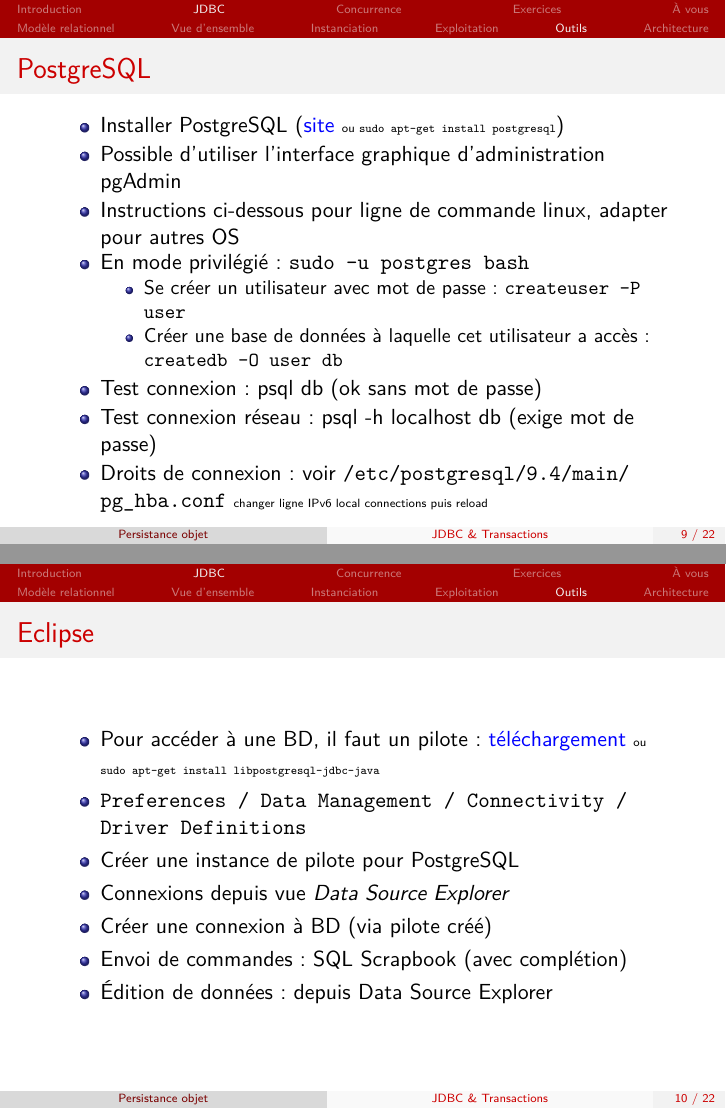
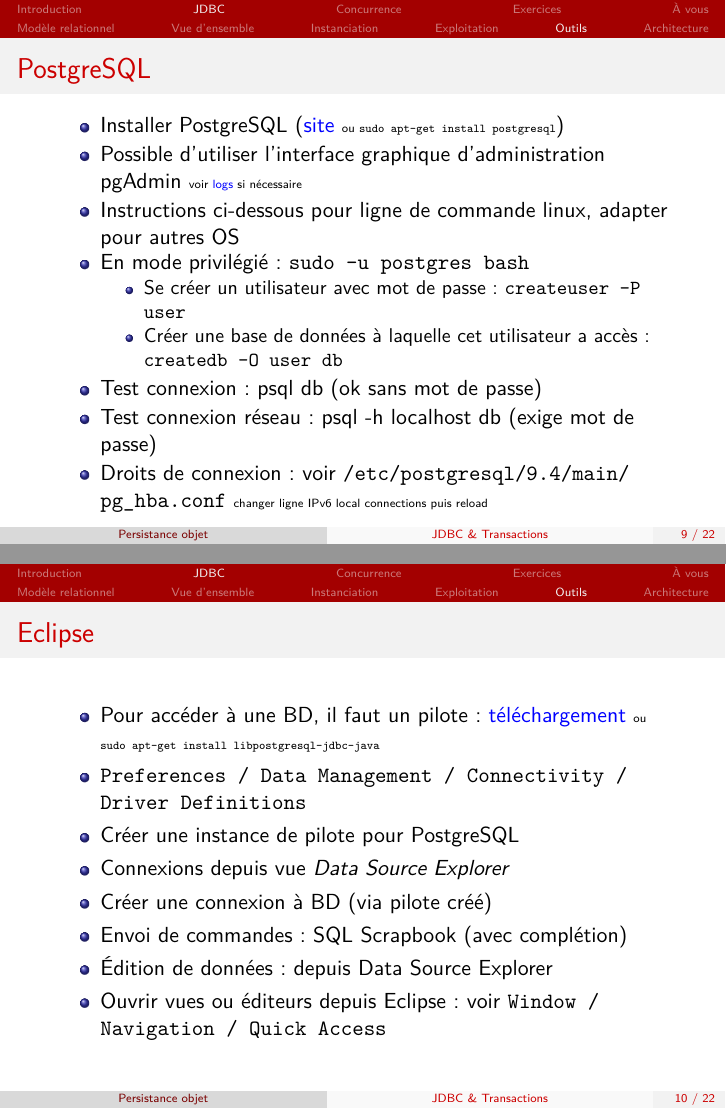
Before and after one commit to oliviercailloux/java-course, LaTeX slides (JDBC & Trans/presentation.tex): pages 11 and 12 of 30, joined at a grey line. The pictures show the PDF file JDBC & Trans/presentation.pdf that the author committed with the source.

Commit message:
minor info supp

```diff
--- a/JDBC & Trans/presentation.tex
+++ b/JDBC & Trans/presentation.tex
@@ -184,7 +184,7 @@
 	\frametitle{PostgreSQL}
 	\begin{itemize}
 		\item Installer PostgreSQL (\href{http://www.postgresql.org/}{site} {\tiny ou \texttt{sudo apt-get install postgresql}})
-		\item Possible d’utiliser l’interface graphique d’administration pgAdmin
+		\item Possible d’utiliser l’interface graphique d’administration pgAdmin {\tiny voir \href{https://wiki.postgresql.org/wiki/Troubleshooting_Installation\#Collect_the_installer_log_file}{logs} si nécessaire}
 		\item Instructions ci-dessous pour ligne de commande linux, adapter pour autres OS
 		\item En mode privilégié : \texttt{sudo -u postgres bash}
 		\begin{itemize}
@@ -207,6 +207,7 @@
 		\item Créer une connexion à BD (via pilote créé)
 		\item Envoi de commandes : SQL Scrapbook (avec complétion)
 		\item Édition de données : depuis Data Source Explorer
+		\item Ouvrir vues ou éditeurs depuis Eclipse : voir \texttt{Window / Navigation / Quick Access}
 	\end{itemize}
 \end{frame}
 
```
Also changed, not shown: JDBC & Trans/presentation.pdf.
